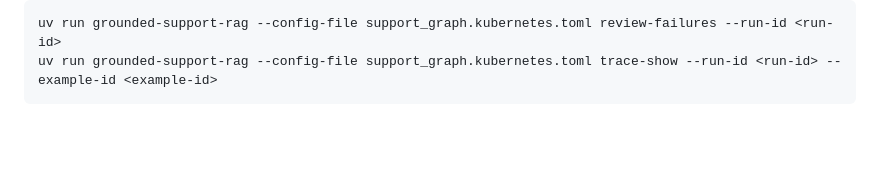
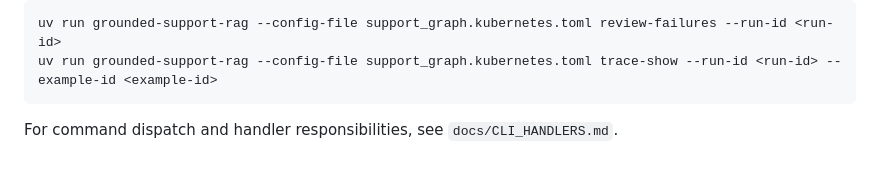
Before and after one commit to YgLK/grounded-support-rag, a Markdown page: README.md, the part around the change. GitHub-like rendering; blank space fills up the shorter version.

Commit message:
docs: add CLI command dispatch and handler reference documentation

````diff
--- a/README.md
+++ b/README.md
@@ -107,3 +107,5 @@ Inspect a run from the command line:
 uv run grounded-support-rag --config-file support_graph.kubernetes.toml review-failures --run-id <run-id>
 uv run grounded-support-rag --config-file support_graph.kubernetes.toml trace-show --run-id <run-id> --example-id <example-id>
 ```
+
+For command dispatch and handler responsibilities, see `docs/CLI_HANDLERS.md`.
````
Also changed, not shown: docs/CLI_HANDLERS.md (added, +231 -0 lines).
